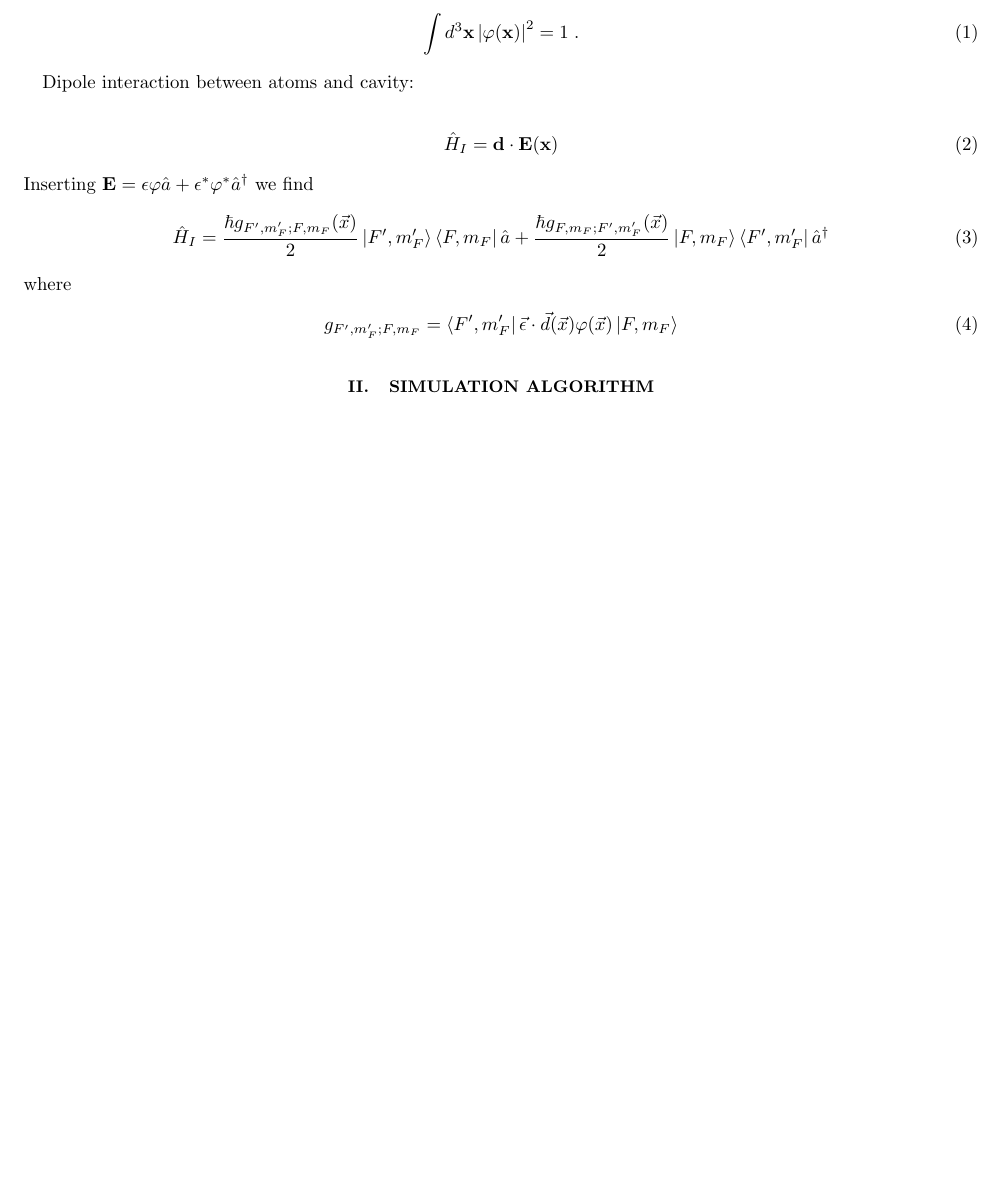
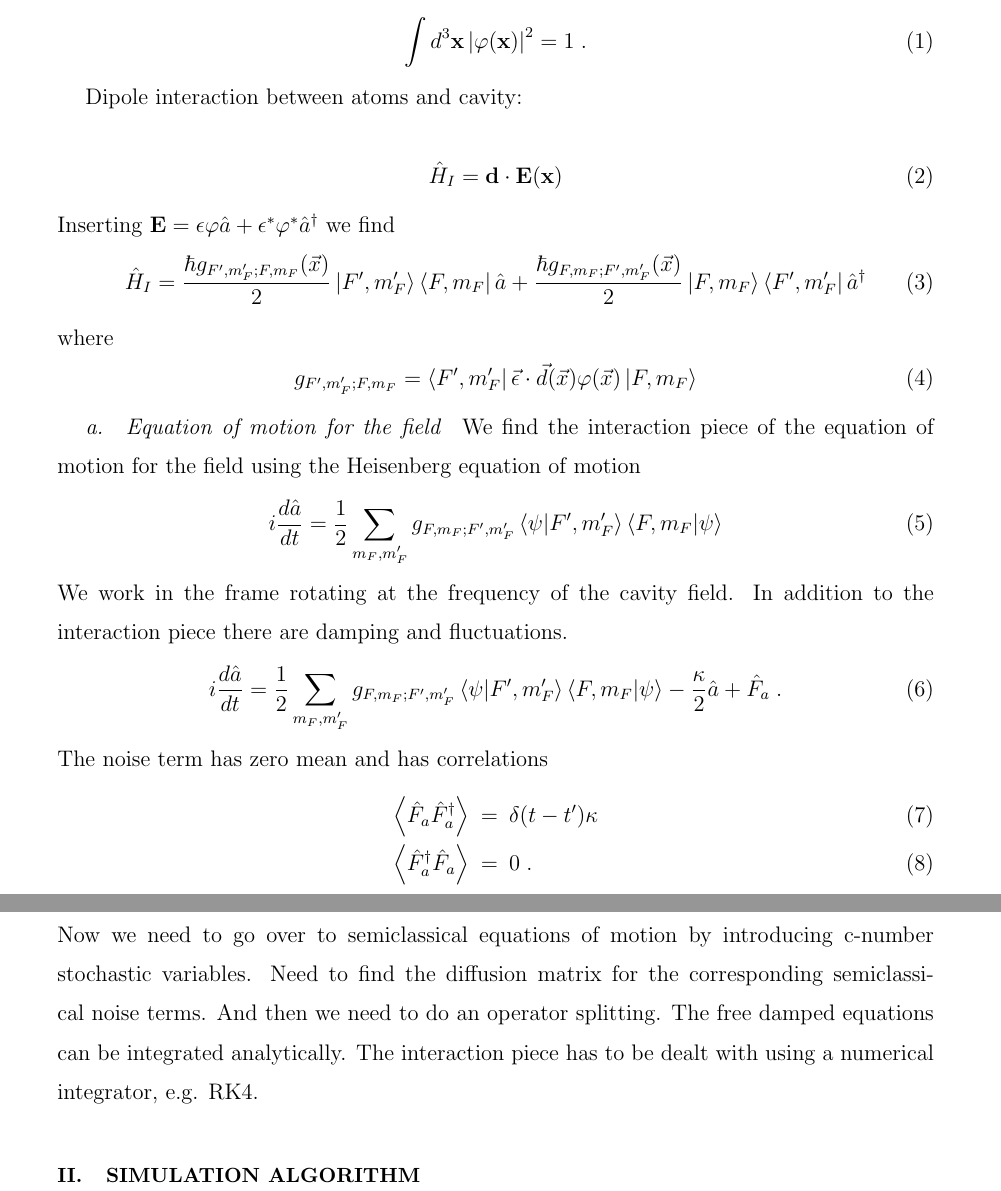
Before and after one commit to d-meiser/BeamLaser, a LaTeX paper (notes/beamLaser.tex): part of the page before the commit and two parts of pages 1 and 2 of 2 after it, the two joined at a grey line, cut so that both start at the same text, the shorter picture padded with empty space. Compiled offline with pdfLaTeX.

Commit message:
A few more notes.

```diff
--- a/notes/beamLaser.tex
+++ b/notes/beamLaser.tex
@@ -1,4 +1,4 @@
-\documentclass[aps, superscriptaddress, groupedaddress]{revtex4}
+\documentclass[aps, superscriptaddress, groupedaddress, preprint]{revtex4}
 
 \usepackage{amssymb}
 \usepackage{amsmath}
@@ -52,6 +52,41 @@ g_{ F^\prime, m_F^\prime;F, m_F}=
 \left|F,m_F\right>
 \end{equation}
 
+\paragraph{Equation of motion for the field} We find the
+interaction piece of the equation of motion for the field using
+the Heisenberg equation of motion
+\begin{equation}
+i\frac{d\hat a}{dt}=
+\frac{1}{2}\sum_{m_F,m_F^\prime}
+g_{F, m_F;F^\prime, m_F^\prime}
+\left<\psi|F^\prime, m_F^\prime\right>
+\left<F, m_F|\psi\right>
+\end{equation}
+We work in the frame rotating at the frequency of the cavity
+field.  In addition to the interaction piece there are damping
+and fluctuations.
+\begin{equation}
+i\frac{d\hat a}{dt}=
+\frac{1}{2}\sum_{m_F,m_F^\prime}
+g_{F, m_F;F^\prime, m_F^\prime}
+\left<\psi|F^\prime, m_F^\prime\right>
+\left<F, m_F|\psi\right>
+-\frac{\kappa}{2}\hat a + \hat F_a\;.
+\end{equation}
+The noise term has zero mean and has correlations
+%TODO: need to check factors of two here
+\begin{eqnarray}
+\left<\hat F_a\hat F_a^\dagger\right>&=&\delta(t-t^\prime)\kappa\\
+\left<\hat F_a^\dagger\hat F_a\right>&=&0\;.
+\end{eqnarray}
+Now we need to go over to semiclassical equations of motion by
+introducing c-number stochastic variables.  Need to find the
+diffusion matrix for the corresponding semiclassical noise terms.
+And then we need to do an operator splitting.  The free damped
+equations can be integrated analytically.  The interaction piece
+has to be dealt with using a numerical integrator, e.g. RK4.
+
+
 
 \section{Simulation algorithm}
 
```
